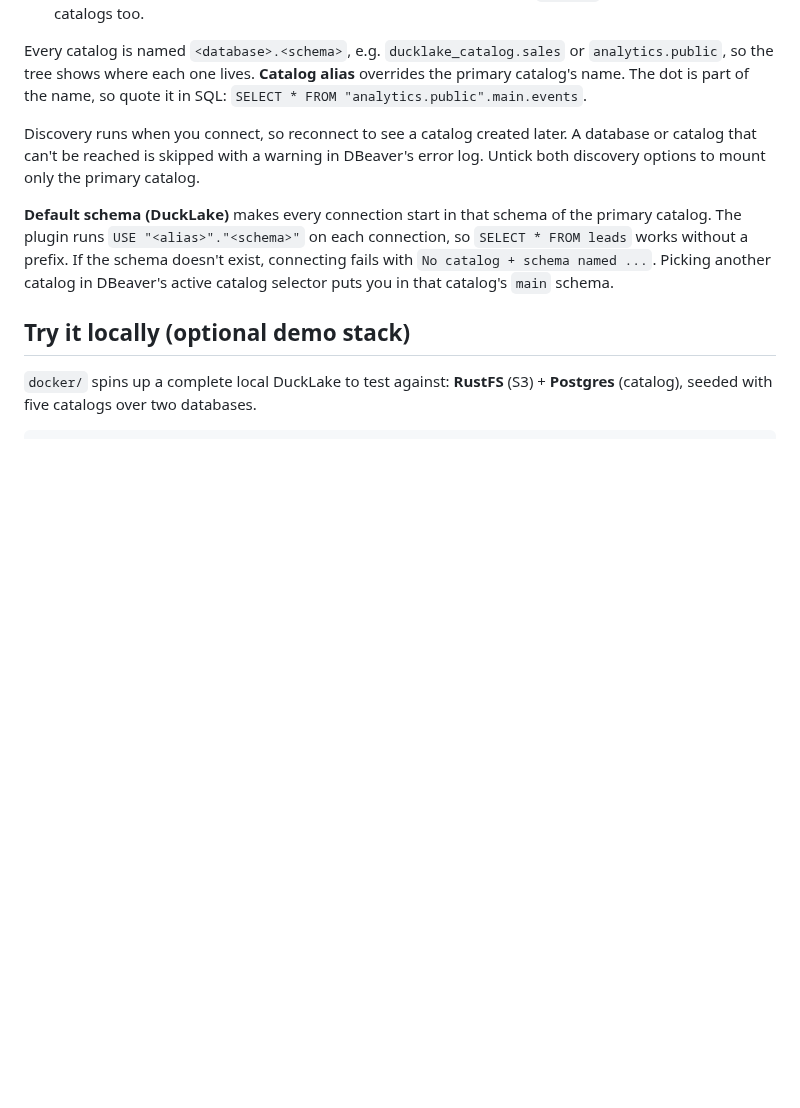
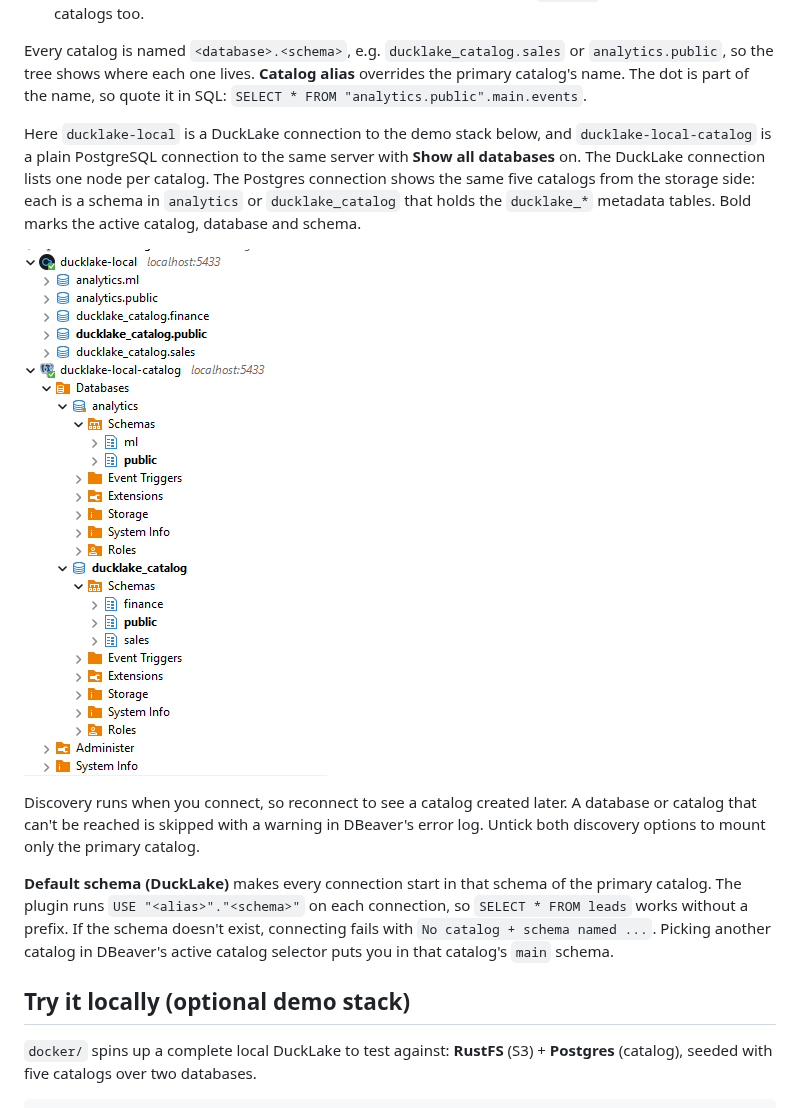
Before and after one commit to SeekoeiD/dbeaver-ducklake, a Markdown page: README.md, the part around one of its changes. Drawn GitHub-style; pictures changed too: docs/images/navigator-layouts.png (added); blank space fills up the shorter version.

```diff
--- a/README.md
+++ b/README.md
@@ -88,6 +95,14 @@ A single DuckLake connection shows all of them:
 Every catalog is named `<database>.<schema>`, e.g. `ducklake_catalog.sales` or `analytics.public`, so
 the tree shows where each one lives. **Catalog alias** overrides the primary catalog's name. The dot
 is part of the name, so quote it in SQL: `SELECT * FROM "analytics.public".main.events`.
+
+Here `ducklake-local` is a DuckLake connection to the demo stack below, and `ducklake-local-catalog`
+is a plain PostgreSQL connection to the same server with **Show all databases** on. The DuckLake
+connection lists one node per catalog. The Postgres connection shows the same five catalogs from the
+storage side: each is a schema in `analytics` or `ducklake_catalog` that holds the `ducklake_*`
+metadata tables. Bold marks the active catalog, database and schema.
+
+![DuckLake catalogs next to the Postgres schemas that store them](docs/images/navigator-layouts.png)
 
 Discovery runs when you connect, so reconnect to see a catalog created later. A database or catalog
 that can't be reached is skipped with a warning in DBeaver's error log. Untick both discovery options
```
Also changed, not shown: other parts of README.md (+7 -0 lines), docs/images/connection-main.png (added), docs/images/connection-storage.png (added), 1 other file.
